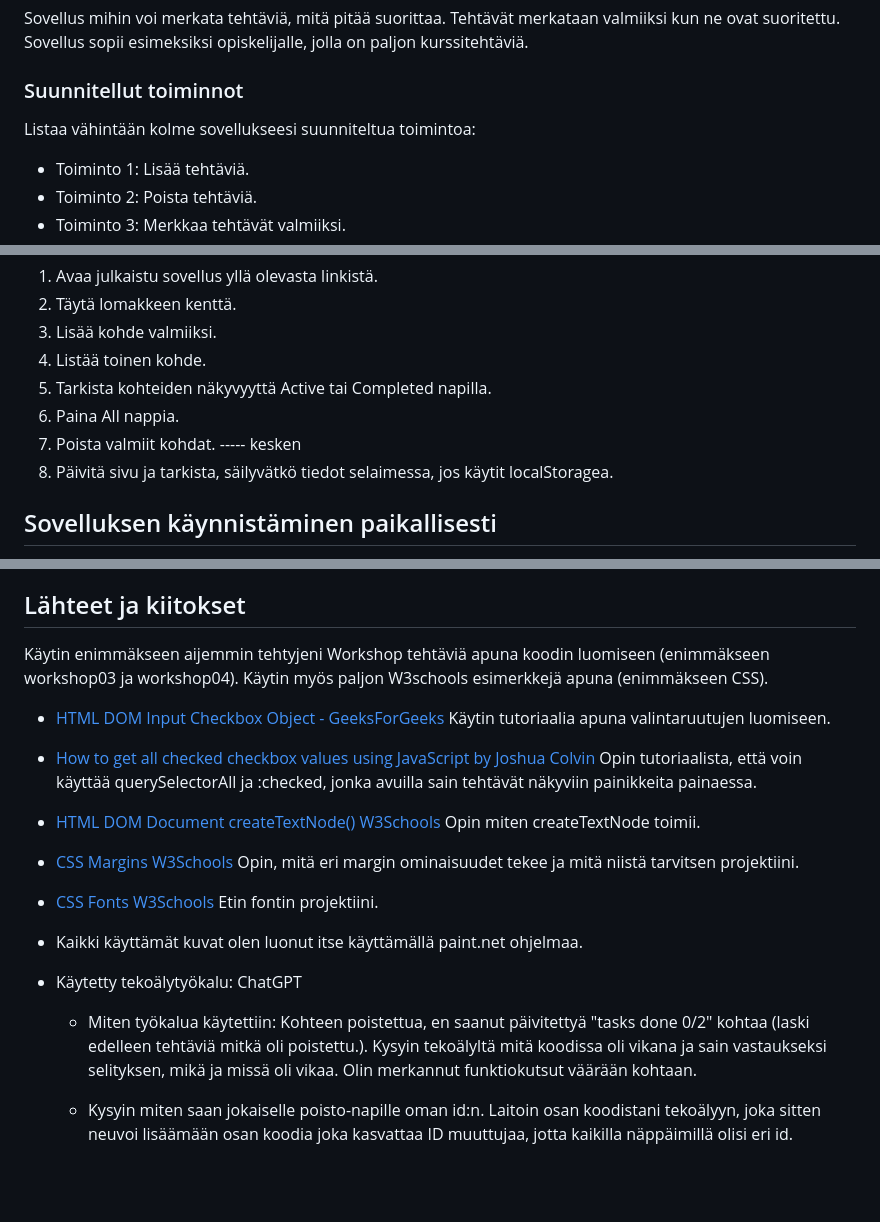
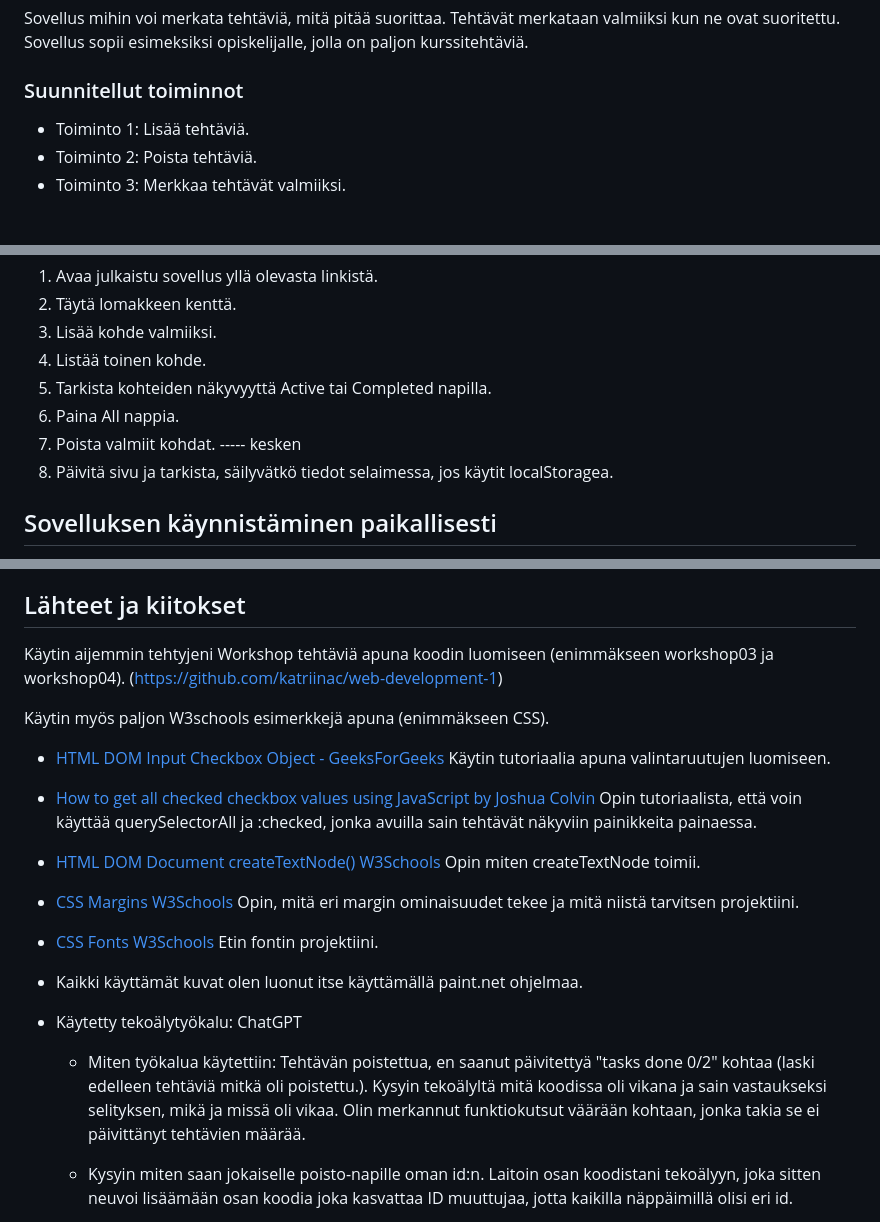
Before and after one commit to katriinac/todoapp, a Markdown page: README.md, 3 parts joined by grey strips. Rendered like a GitHub page; blank space fills up the shorter version.

Commit message:
Readme päivitys

```diff
--- a/README.md
+++ b/README.md
@@ -9,8 +9,6 @@
 Sovellus mihin voi merkata tehtäviä, mitä pitää suorittaa. Tehtävät merkataan valmiiksi kun ne ovat suoritettu. Sovellus sopii esimeksiksi opiskelijalle, jolla on paljon kurssitehtäviä.
 
 ### Suunnitellut toiminnot
-
-Listaa vähintään kolme sovellukseesi suunniteltua toimintoa:
 
 - Toiminto 1: Lisää tehtäviä.
 - Toiminto 2: Poista tehtäviä.
@@ -48,7 +46,7 @@ Listaa vähintään kolme sovellukseesi suunniteltua toimintoa:
 6. Paina All nappia.
 7. Poista valmiit kohdat.
 ----- kesken
-4. Päivitä sivu ja tarkista, säilyvätkö tiedot selaimessa, jos käytit localStoragea.
+8. Päivitä sivu ja tarkista, säilyvätkö tiedot selaimessa, jos käytit localStoragea.
 
 ## Sovelluksen käynnistäminen paikallisesti
 
@@ -77,7 +75,8 @@ Pohdi työtäsi ja oppimisprosessiasi.
 
 ## Lähteet ja kiitokset
 
-Käytin enimmäkseen aijemmin tehtyjeni Workshop tehtäviä apuna koodin luomiseen (enimmäkseen workshop03 ja workshop04).
+Käytin aijemmin tehtyjeni Workshop tehtäviä apuna koodin luomiseen (enimmäkseen workshop03 ja workshop04). (https://github.com/katriinac/web-development-1)
+
 Käytin myös paljon W3schools esimerkkejä apuna (enimmäkseen CSS).
 
 - [HTML DOM Input Checkbox Object - GeeksForGeeks](https://www.geeksforgeeks.org/html/html-dom-input-checkbox-object/) Käytin tutoriaalia apuna valintaruutujen luomiseen.
@@ -94,7 +93,7 @@ Käytin myös paljon W3schools esimerkkejä apuna (enimmäkseen CSS).
 
 - Käytetty tekoälytyökalu: ChatGPT
 
-  - Miten työkalua käytettiin: Kohteen poistettua, en saanut päivitettyä "tasks done 0/2" kohtaa (laski edelleen tehtäviä mitkä oli poistettu.). Kysyin tekoälyltä mitä koodissa oli vikana ja sain vastaukseksi selityksen, mikä ja missä oli vikaa. Olin merkannut funktiokutsut väärään kohtaan.
+  - Miten työkalua käytettiin: Tehtävän poistettua, en saanut päivitettyä "tasks done 0/2" kohtaa (laski edelleen tehtäviä mitkä oli poistettu.). Kysyin tekoälyltä mitä koodissa oli vikana ja sain vastaukseksi selityksen, mikä ja missä oli vikaa. Olin merkannut funktiokutsut väärään kohtaan, jonka takia se ei päivittänyt tehtävien määrää.
 
   - Kysyin miten saan jokaiselle poisto-napille oman id:n. Laitoin osan koodistani tekoälyyn, joka sitten neuvoi lisäämään osan koodia joka kasvattaa ID muuttujaa, jotta kaikilla näppäimillä olisi eri id.
 
```
